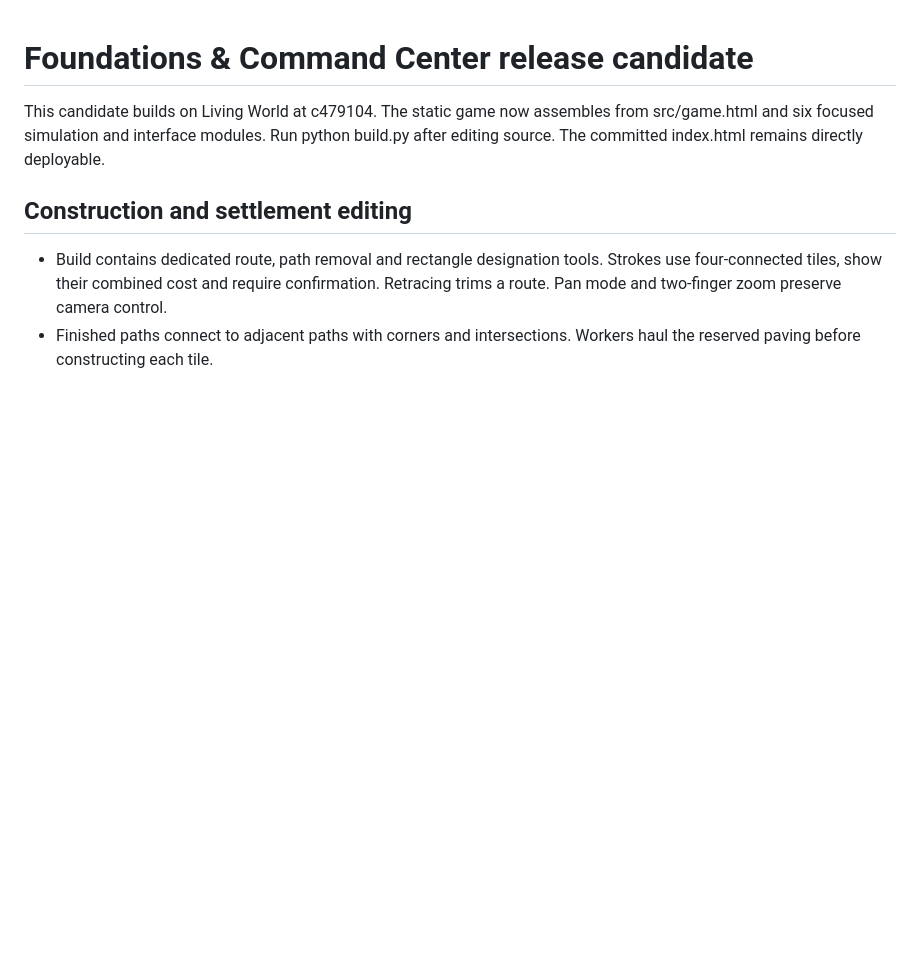
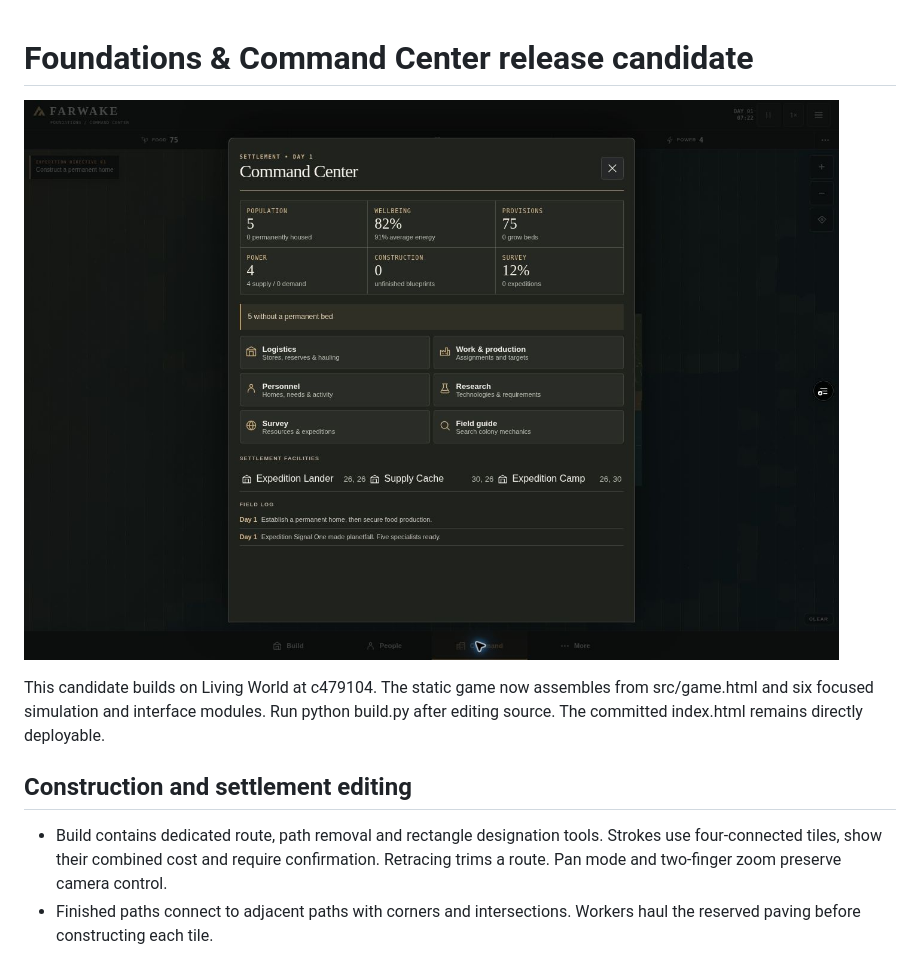
Before and after one commit to samsdadmail-cmd/Farwake, a Markdown page: docs/FOUNDATIONS.md, the part around the change. Drawn GitHub-style; pictures changed too: docs/foundations/command-center.jpg (added); blank space fills up the shorter version.

Commit message:
Record the deployed Command Center and release verification

```diff
--- a/docs/FOUNDATIONS.md
+++ b/docs/FOUNDATIONS.md
@@ -1,4 +1,6 @@
 # Foundations & Command Center release candidate
+
+![Command Center in the deployed candidate](foundations/command-center.jpg)
 
 This candidate builds on Living World at c479104. The static game now assembles from src/game.html and six focused simulation and interface modules. Run python build.py after editing source. The committed index.html remains directly deployable.
 
```
